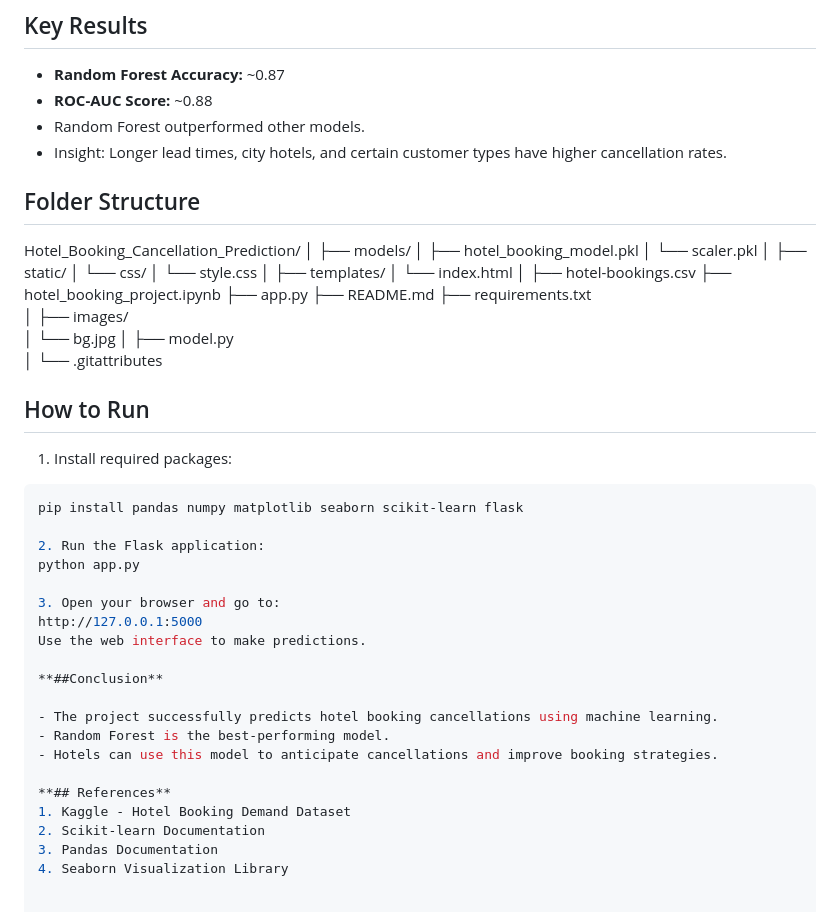
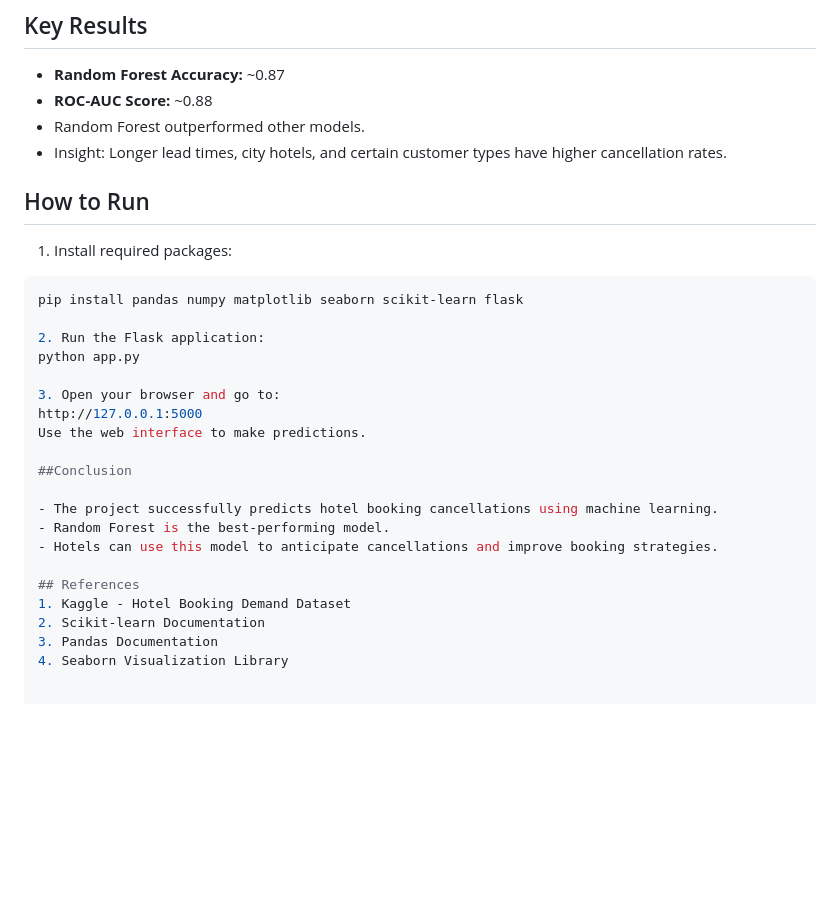
Before and after one commit to dianathomas186-cloud/hotel-booking-cancellation-prediction-project-using-ML, a Markdown page: README.md, the part around the change. Drawn GitHub-style; blank space fills up the shorter version.

```diff
--- a/README.md
+++ b/README.md
@@ -54,33 +54,6 @@ Hotel booking cancellations cause significant revenue loss and operational chall
 - Random Forest outperformed other models.
 - Insight: Longer lead times, city hotels, and certain customer types have higher cancellation rates.
 
-## Folder Structure
-
-Hotel_Booking_Cancellation_Prediction/
-│
-├── models/
-│   ├── hotel_booking_model.pkl
-│   └── scaler.pkl
-│
-├── static/
-│   └── css/
-│       └── style.css
-│
-├── templates/
-│   └── index.html
-│
-├── hotel-bookings.csv
-├── hotel_booking_project.ipynb
-├── app.py
-├── README.md
-├── requirements.txt
-│
-├── images/
-│   └── bg.jpg
-│
-├── model.py
-│
-└── .gitattributes
 
 ## How to Run
 
@@ -95,13 +68,13 @@ python app.py
 http://127.0.0.1:5000
 Use the web interface to make predictions.
 
-**##Conclusion**
+##Conclusion
 
 - The project successfully predicts hotel booking cancellations using machine learning.
 - Random Forest is the best-performing model.
 - Hotels can use this model to anticipate cancellations and improve booking strategies.
 
-**## References**
+## References
 1. Kaggle - Hotel Booking Demand Dataset
 2. Scikit-learn Documentation
 3. Pandas Documentation
```
